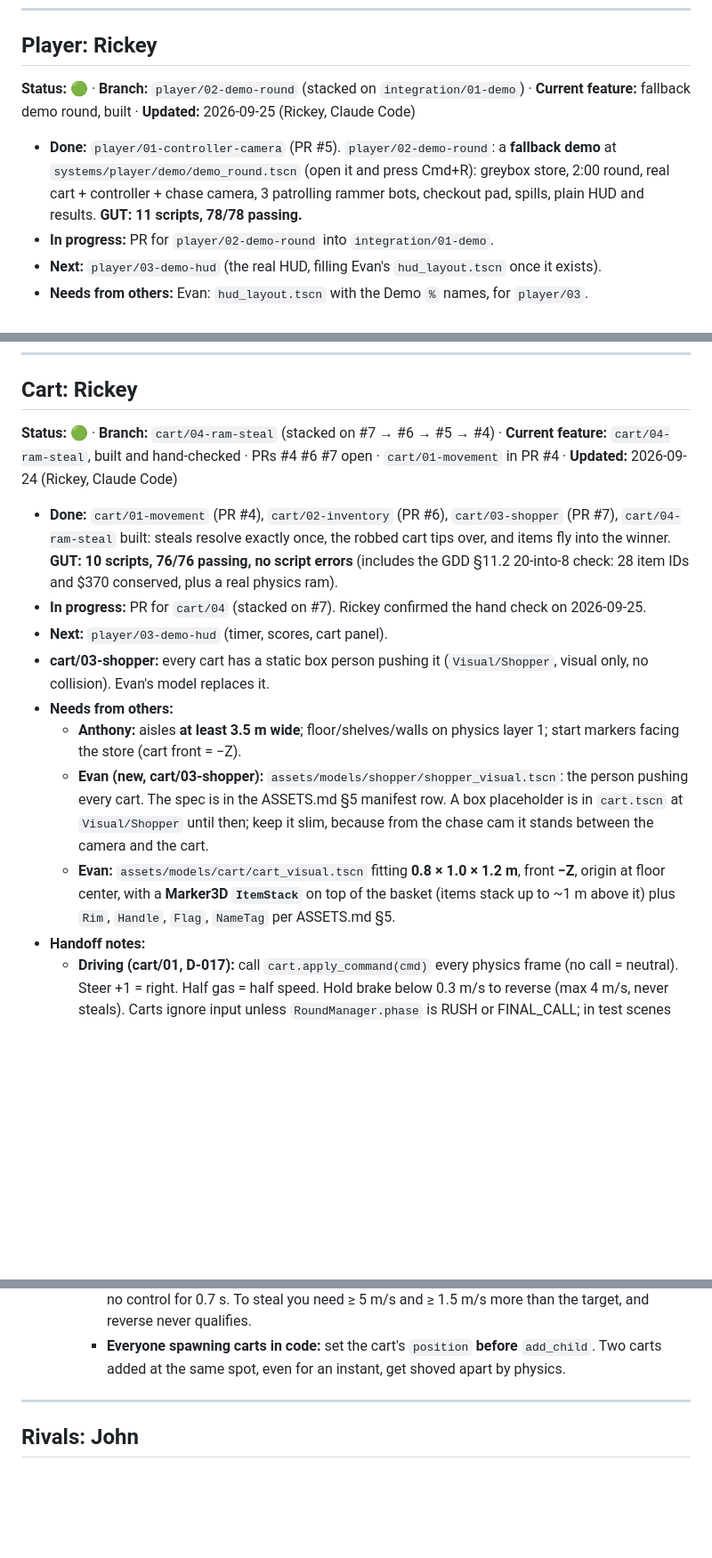
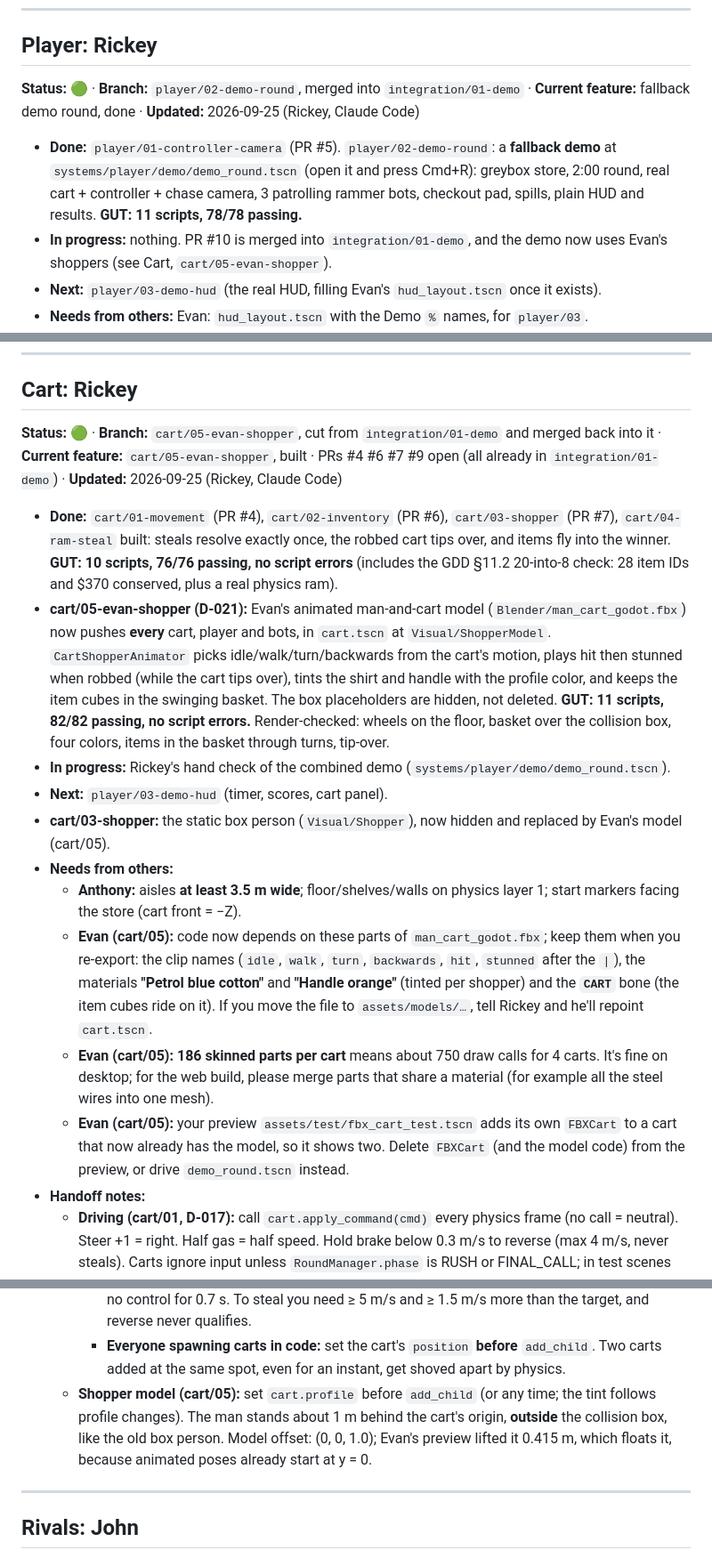
Before and after one commit to evanqjones/Comp440Project2, a Markdown page: docs/PROGRESS.md, 3 parts joined by grey strips. Shown at 89% size. Drawn GitHub-style; blank space fills up the shorter version.

Commit message:
cart: docs and handoffs for 05-evan-shopper (D-021)
Co-Authored-By: Claude Opus 5.5 <noreply@anthropic.com>

```diff
--- a/docs/PROGRESS.md
+++ b/docs/PROGRESS.md
@@ -46,10 +46,10 @@ _Updated 2026-09-23 by Rickey (Claude Code)_
 
 ## Player: Rickey
 
-**Status:** 🟢 · **Branch:** `player/02-demo-round` (stacked on `integration/01-demo`) · **Current feature:** fallback demo round, built · **Updated:** 2026-09-25 (Rickey, Claude Code)
+**Status:** 🟢 · **Branch:** `player/02-demo-round`, merged into `integration/01-demo` · **Current feature:** fallback demo round, done · **Updated:** 2026-09-25 (Rickey, Claude Code)
 
 - **Done:** `player/01-controller-camera` (PR #5). `player/02-demo-round`: a **fallback demo** at `systems/player/demo/demo_round.tscn` (open it and press Cmd+R): greybox store, 2:00 round, real cart + controller + chase camera, 3 patrolling rammer bots, checkout pad, spills, plain HUD and results. **GUT: 11 scripts, 78/78 passing.**
-- **In progress:** PR for `player/02-demo-round` into `integration/01-demo`.
+- **In progress:** nothing. PR #10 is merged into `integration/01-demo`, and the demo now uses Evan's shoppers (see Cart, `cart/05-evan-shopper`).
 - **Next:** `player/03-demo-hud` (the real HUD, filling Evan's `hud_layout.tscn` once it exists).
 - **Needs from others:** Evan: `hud_layout.tscn` with the Demo `%` names, for `player/03`.
 - **Handoff notes:**
@@ -60,16 +60,18 @@ _Updated 2026-09-23 by Rickey (Claude Code)_
 
 ## Cart: Rickey
 
-**Status:** 🟢 · **Branch:** `cart/04-ram-steal` (stacked on #7 → #6 → #5 → #4) · **Current feature:** `cart/04-ram-steal`, built and hand-checked · PRs #4 #6 #7 open · `cart/01-movement` in PR #4 · **Updated:** 2026-09-24 (Rickey, Claude Code)
+**Status:** 🟢 · **Branch:** `cart/05-evan-shopper`, cut from `integration/01-demo` and merged back into it · **Current feature:** `cart/05-evan-shopper`, built · PRs #4 #6 #7 #9 open (all already in `integration/01-demo`) · **Updated:** 2026-09-25 (Rickey, Claude Code)
 
 - **Done:** `cart/01-movement` (PR #4), `cart/02-inventory` (PR #6), `cart/03-shopper` (PR #7), `cart/04-ram-steal` built: steals resolve exactly once, the robbed cart tips over, and items fly into the winner. **GUT: 10 scripts, 76/76 passing, no script errors** (includes the GDD §11.2 20-into-8 check: 28 item IDs and $370 conserved, plus a real physics ram).
-- **In progress:** PR for `cart/04` (stacked on #7). Rickey confirmed the hand check on 2026-09-25.
+- **cart/05-evan-shopper (D-021):** Evan's animated man-and-cart model (`Blender/man_cart_godot.fbx`) now pushes **every** cart, player and bots, in `cart.tscn` at `Visual/ShopperModel`. `CartShopperAnimator` picks idle/walk/turn/backwards from the cart's motion, plays hit then stunned when robbed (while the cart tips over), tints the shirt and handle with the profile color, and keeps the item cubes in the swinging basket. The box placeholders are hidden, not deleted. **GUT: 11 scripts, 82/82 passing, no script errors.** Render-checked: wheels on the floor, basket over the collision box, four colors, items in the basket through turns, tip-over.
+- **In progress:** Rickey's hand check of the combined demo (`systems/player/demo/demo_round.tscn`).
 - **Next:** `player/03-demo-hud` (timer, scores, cart panel).
-- **cart/03-shopper:** every cart has a static box person pushing it (`Visual/Shopper`, visual only, no collision). Evan's model replaces it.
+- **cart/03-shopper:** the static box person (`Visual/Shopper`), now hidden and replaced by Evan's model (cart/05).
 - **Needs from others:**
   - **Anthony:** aisles **at least 3.5 m wide**; floor/shelves/walls on physics layer 1; start markers facing the store (cart front = −Z).
-  - **Evan (new, cart/03-shopper):** `assets/models/shopper/shopper_visual.tscn`: the person pushing every cart. The spec is in the ASSETS.md §5 manifest row. A box placeholder is in `cart.tscn` at `Visual/Shopper` until then; keep it slim, because from the chase cam it stands between the camera and the cart.
-  - **Evan:** `assets/models/cart/cart_visual.tscn` fitting **0.8 × 1.0 × 1.2 m**, front **−Z**, origin at floor center, with a **Marker3D `ItemStack`** on top of the basket (items stack up to ~1 m above it) plus `Rim`, `Handle`, `Flag`, `NameTag` per ASSETS.md §5.
+  - **Evan (cart/05):** code now depends on these parts of `man_cart_godot.fbx`; keep them when you re-export: the clip names (`idle`, `walk`, `turn`, `backwards`, `hit`, `stunned` after the `|`), the materials **"Petrol blue cotton"** and **"Handle orange"** (tinted per shopper) and the **`CART`** bone (the item cubes ride on it). If you move the file to `assets/models/…`, tell Rickey and he'll repoint `cart.tscn`.
+  - **Evan (cart/05):** **186 skinned parts per cart** means about 750 draw calls for 4 carts. It's fine on desktop; for the web build, please merge parts that share a material (for example all the steel wires into one mesh).
+  - **Evan (cart/05):** your preview `assets/test/fbx_cart_test.tscn` adds its own `FBXCart` to a cart that now already has the model, so it shows two. Delete `FBXCart` (and the model code) from the preview, or drive `demo_round.tscn` instead.
 - **Handoff notes:**
   - **Driving (cart/01, D-017):** call `cart.apply_command(cmd)` every physics frame (no call = neutral). Steer +1 = right. Half gas = half speed. Hold brake below 0.3 m/s to reverse (max 4 m/s, never steals). Carts ignore input unless `RoundManager.phase` is RUSH or FINAL_CALL; in test scenes set `RoundManager.phase = GameTypes.Phase.RUSH`. Carts block each other on contact (no steal until cart/04-ram-steal).
   - **Carrying (cart/02, D-018):**
@@ -81,6 +83,7 @@ _Updated 2026-09-23 by Rickey (Claude Code)_
     - **Anthony (spills):** connect to `cart_robbed(winner, loser, items, spilled)` on **each registered cart**. It's emitted **by the loser**, once per steal, after both inventories update. Spawn **only `spilled`** (the same `ItemData` instances) around `loser.global_position`. `items` are already in the winner's cart.
     - **John (Rivals):** `cart_robbed` is your retarget cue. Don't bother ramming a cart whose `get_state().is_immune` is true (it just got robbed; 1.6 s). A stunned bot (`is_stunned`) has no control for 0.7 s. To steal you need ≥ 5 m/s and ≥ 1.5 m/s more than the target, and reverse never qualifies.
     - **Everyone spawning carts in code:** set the cart's `position` **before** `add_child`. Two carts added at the same spot, even for an instant, get shoved apart by physics.
+  - **Shopper model (cart/05):** set `cart.profile` before `add_child` (or any time; the tint follows profile changes). The man stands about 1 m behind the cart's origin, **outside** the collision box, like the old box person. Model offset: (0, 0, 1.0); Evan's preview lifted it 0.415 m, which floats it, because animated poses already start at y = 0.
 
 ---
 
```
Also changed, not shown: docs/DECISIONS.md (+3 -0 lines), 1 other file.
